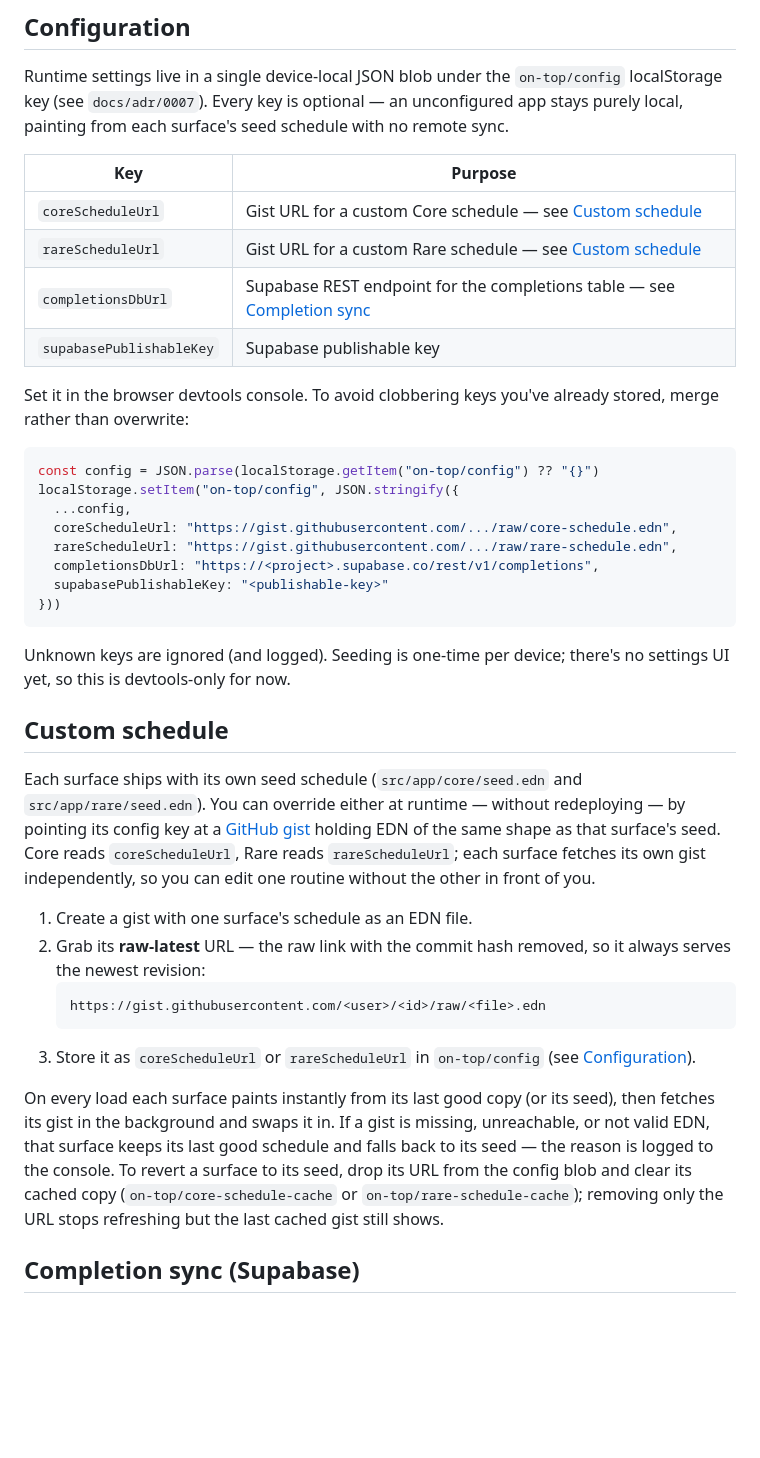
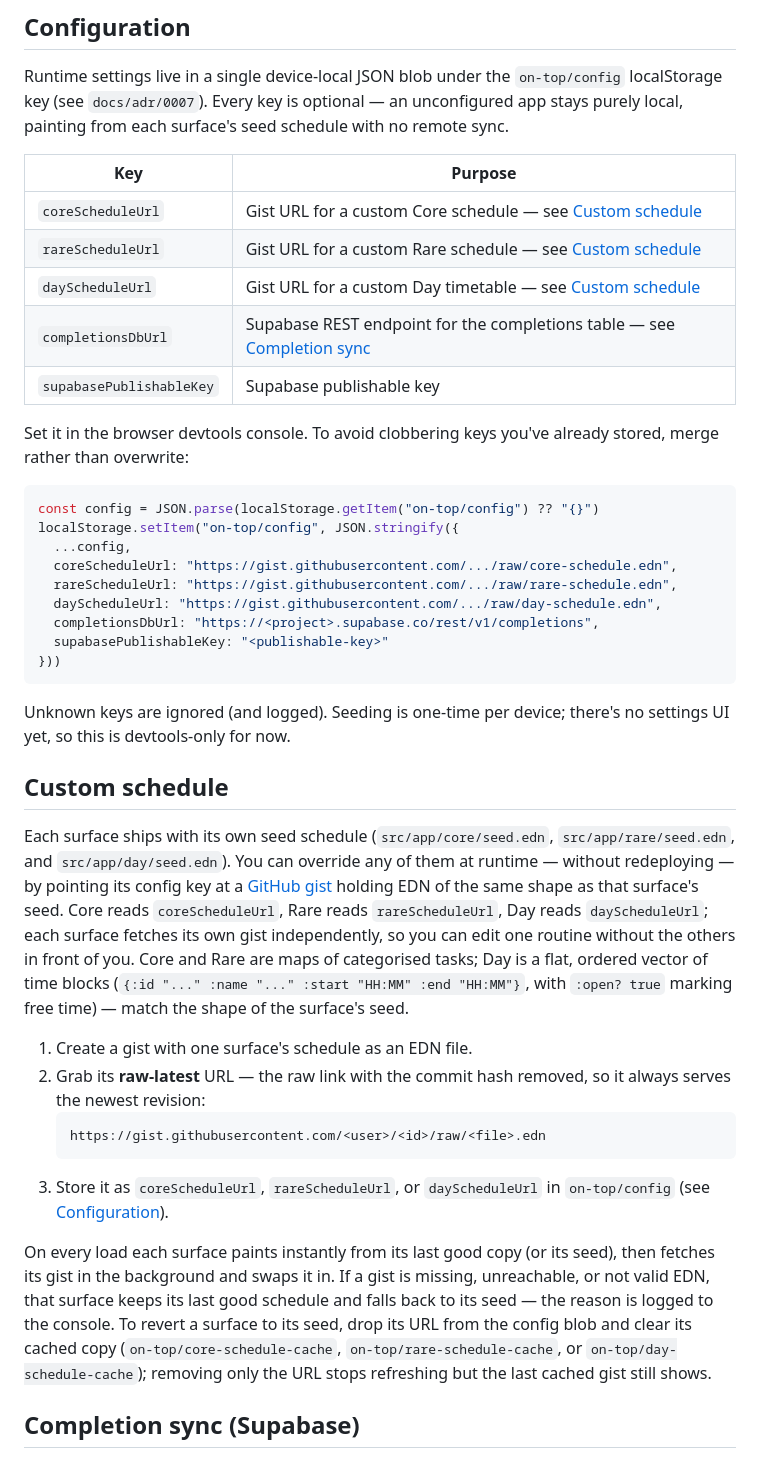
Before and after one commit to kallgren/on-top, a Markdown page: README.md, the part around the change. Drawn GitHub-style; blank space fills up the shorter version.

Commit message:
Document Day's schedule override in the README
Co-Authored-By: Claude Opus 4.8 <noreply@anthropic.com>

````diff
--- a/README.md
+++ b/README.md
@@ -28,6 +28,7 @@ Runtime settings live in a single device-local JSON blob under the `on-top/confi
 | --- | --- |
 | `coreScheduleUrl` | Gist URL for a custom Core schedule — see [Custom schedule](#custom-schedule) |
 | `rareScheduleUrl` | Gist URL for a custom Rare schedule — see [Custom schedule](#custom-schedule) |
+| `dayScheduleUrl` | Gist URL for a custom Day timetable — see [Custom schedule](#custom-schedule) |
 | `completionsDbUrl` | Supabase REST endpoint for the completions table — see [Completion sync](#completion-sync-supabase) |
 | `supabasePublishableKey` | Supabase publishable key |
 
@@ -39,6 +40,7 @@ localStorage.setItem("on-top/config", JSON.stringify({
   ...config,
   coreScheduleUrl: "https://gist.githubusercontent.com/.../raw/core-schedule.edn",
   rareScheduleUrl: "https://gist.githubusercontent.com/.../raw/rare-schedule.edn",
+  dayScheduleUrl: "https://gist.githubusercontent.com/.../raw/day-schedule.edn",
   completionsDbUrl: "https://<project>.supabase.co/rest/v1/completions",
   supabasePublishableKey: "<publishable-key>"
 }))
@@ -48,16 +50,16 @@ Unknown keys are ignored (and logged). Seeding is one-time per device; there's n
 
 ## Custom schedule
 
-Each surface ships with its own seed schedule (`src/app/core/seed.edn` and `src/app/rare/seed.edn`). You can override either at runtime — without redeploying — by pointing its config key at a [GitHub gist](https://gist.github.com) holding EDN of the same shape as that surface's seed. Core reads `coreScheduleUrl`, Rare reads `rareScheduleUrl`; each surface fetches its own gist independently, so you can edit one routine without the other in front of you.
+Each surface ships with its own seed schedule (`src/app/core/seed.edn`, `src/app/rare/seed.edn`, and `src/app/day/seed.edn`). You can override any of them at runtime — without redeploying — by pointing its config key at a [GitHub gist](https://gist.github.com) holding EDN of the same shape as that surface's seed. Core reads `coreScheduleUrl`, Rare reads `rareScheduleUrl`, Day reads `dayScheduleUrl`; each surface fetches its own gist independently, so you can edit one routine without the others in front of you. Core and Rare are maps of categorised tasks; Day is a flat, ordered vector of time blocks (`{:id "..." :name "..." :start "HH:MM" :end "HH:MM"}`, with `:open? true` marking free time) — match the shape of the surface's seed.
 
 1. Create a gist with one surface's schedule as an EDN file.
 2. Grab its **raw-latest** URL — the raw link with the commit hash removed, so it always serves the newest revision:
    ```
    https://gist.githubusercontent.com/<user>/<id>/raw/<file>.edn
    ```
-3. Store it as `coreScheduleUrl` or `rareScheduleUrl` in `on-top/config` (see [Configuration](#configuration)).
+3. Store it as `coreScheduleUrl`, `rareScheduleUrl`, or `dayScheduleUrl` in `on-top/config` (see [Configuration](#configuration)).
 
-On every load each surface paints instantly from its last good copy (or its seed), then fetches its gist in the background and swaps it in. If a gist is missing, unreachable, or not valid EDN, that surface keeps its last good schedule and falls back to its seed — the reason is logged to the console. To revert a surface to its seed, drop its URL from the config blob and clear its cached copy (`on-top/core-schedule-cache` or `on-top/rare-schedule-cache`); removing only the URL stops refreshing but the last cached gist still shows.
+On every load each surface paints instantly from its last good copy (or its seed), then fetches its gist in the background and swaps it in. If a gist is missing, unreachable, or not valid EDN, that surface keeps its last good schedule and falls back to its seed — the reason is logged to the console. To revert a surface to its seed, drop its URL from the config blob and clear its cached copy (`on-top/core-schedule-cache`, `on-top/rare-schedule-cache`, or `on-top/day-schedule-cache`); removing only the URL stops refreshing but the last cached gist still shows.
 
 ## Completion sync (Supabase)
 
````
